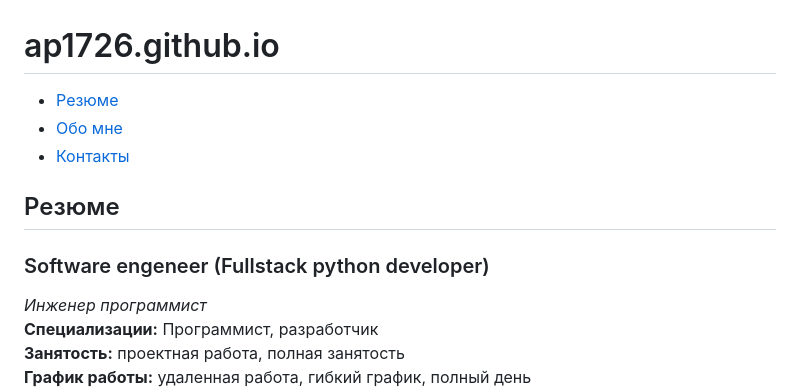
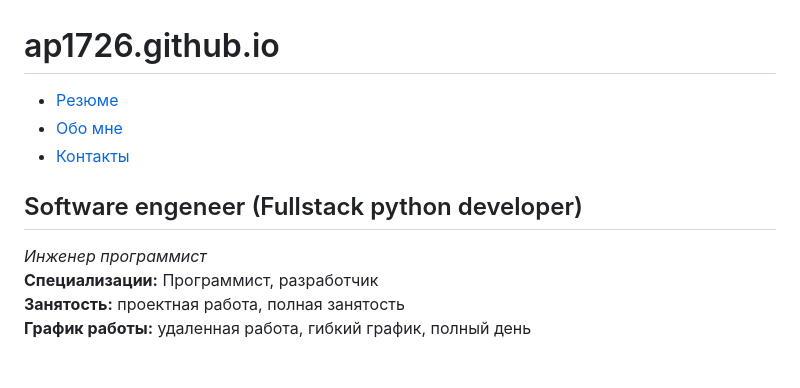
Before and after one commit to ap1726/ap1726.github.io, a Markdown page: README.md, the part around the change printed below. Drawn GitHub-style; blank space fills up the shorter version.

```diff
--- a/README.md
+++ b/README.md
@@ -7,7 +7,5 @@
 
-## Резюме
-
-### Software engeneer (Fullstack python developer)
+## Software engeneer (Fullstack python developer)
 
 *Инженер программист*
 **Специализации:** Программист, разработчик
```
Also changed, not shown: other parts of README.md (+4 -3 lines).
